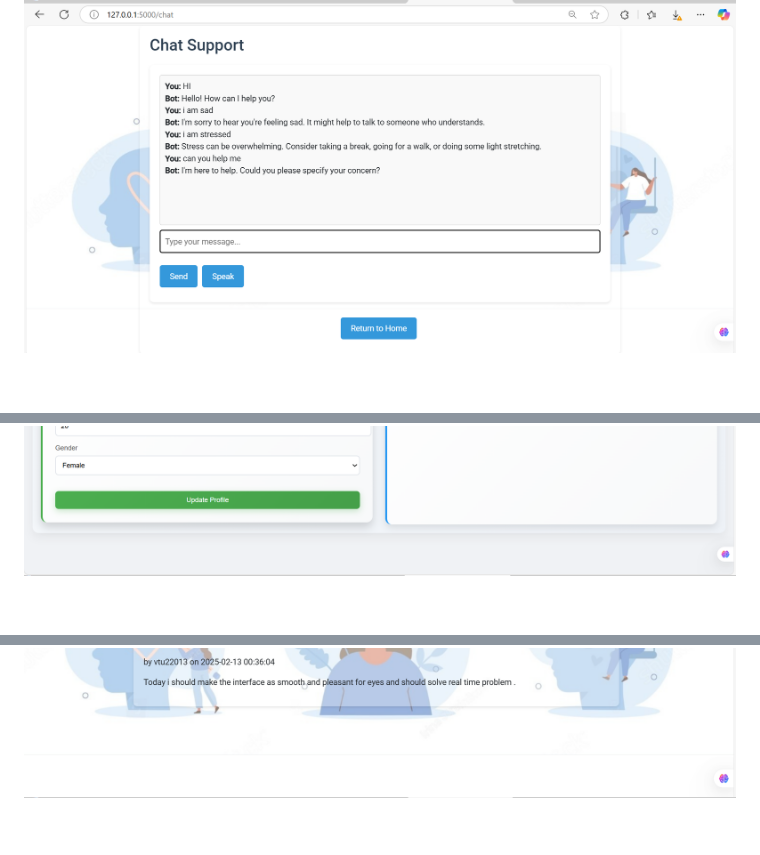
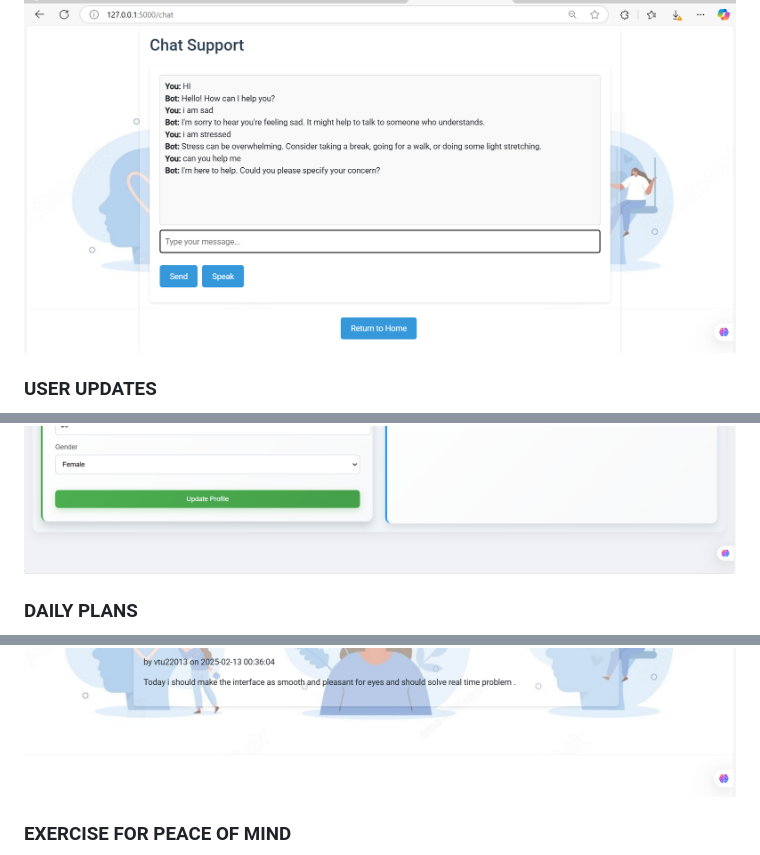
Before and after one commit to P-PRIYA-VARSHA/VTU-Mental-Health-Application, a Markdown page: README.md, 3 parts joined by grey strips. Drawn GitHub-style; blank space fills up the shorter version.

```diff
--- a/README.md
+++ b/README.md
@@ -73,8 +73,11 @@ We developed an intelligent and proactive mental health application tailored for
 
 ### 🤖 Chatbot & User Updates
 ![Chatbot](https://raw.githubusercontent.com/P-PRIYA-VARSHA/VTU-Mental-Health-Application/main/chat.png)
+### USER UPDATES
 ![user Updates](https://raw.githubusercontent.com/P-PRIYA-VARSHA/VTU-Mental-Health-Application/main/user%20updates.png)
+### DAILY PLANS
 ![Daily Schedules](https://raw.githubusercontent.com/P-PRIYA-VARSHA/VTU-Mental-Health-Application/main/daily%20plans.png)
+### EXERCISE FOR PEACE OF MIND
 ![Relaxation exercise](https://raw.githubusercontent.com/P-PRIYA-VARSHA/VTU-Mental-Health-Application/main/breathing.png)
 
 ---
```
Also changed, not shown: other parts of README.md (+1 -1 lines).
